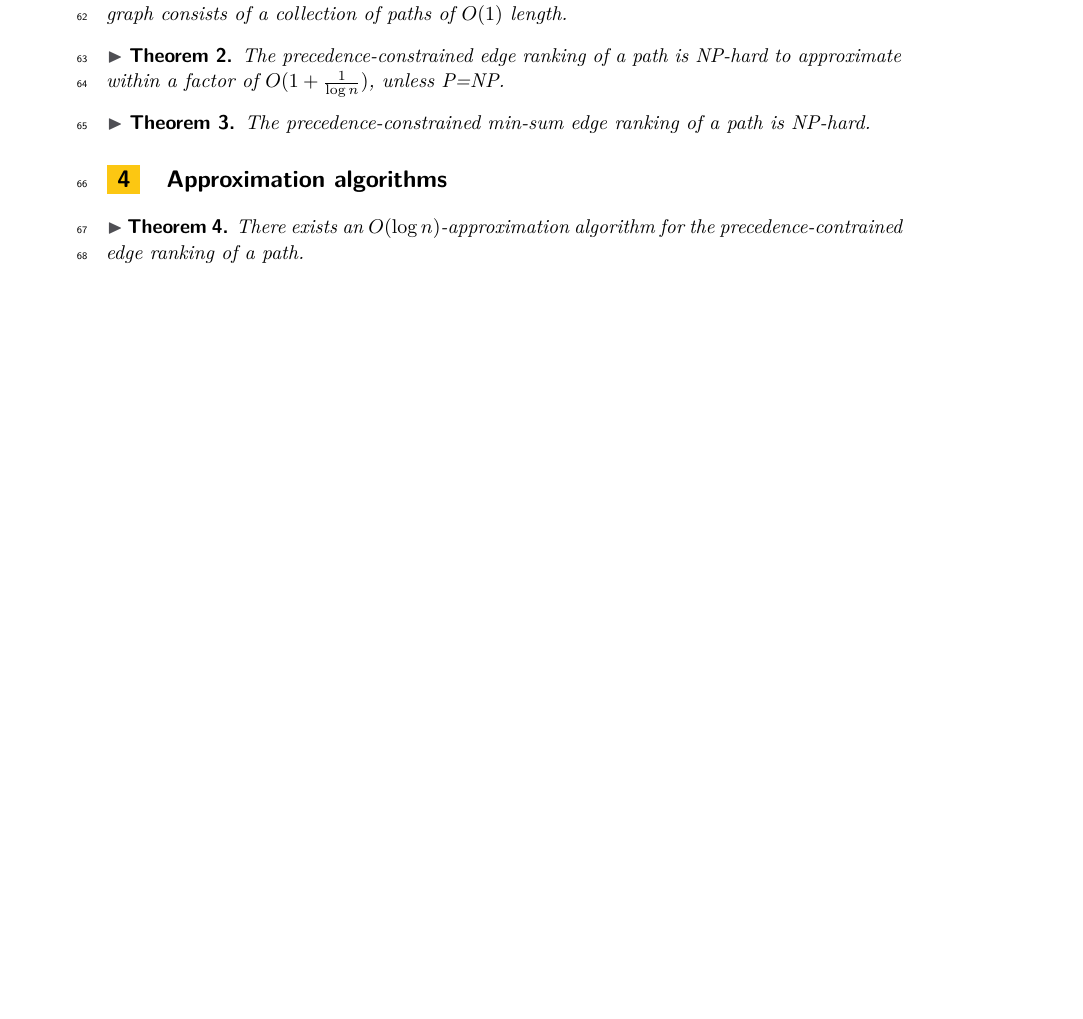
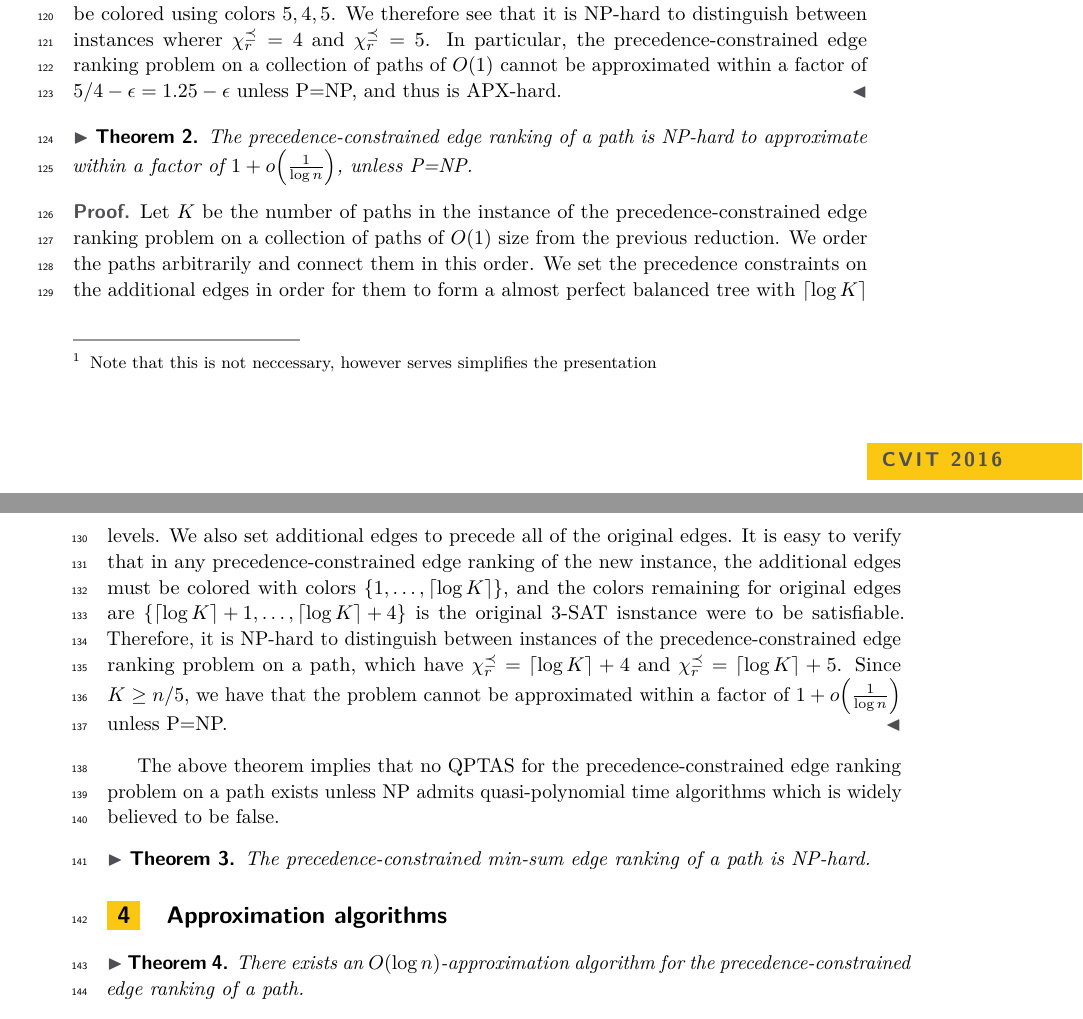
Before and after one commit to MSzyfel/Precedence-Constrained-Edge-Ranking-of-Paths, a LaTeX paper (main.tex): part of page 2 of 2 before the commit and two parts of pages 3 and 4 of 4 after it, the two joined at a grey line, cut at the place of the change, the shorter picture padded with empty space. Compiled offline with pdfLaTeX.

Commit message:
added hardness reduction for the worst case ranking

```diff
--- a/main.tex
+++ b/main.tex
@@ -42,6 +42,8 @@
 \newcommand{\questioner}{questioner }
 \newcommand{\target}{h^*}
 \newcommand{\bigo}{\mathcal{O}}
+\newcommand{\precrankmax}{\chi_r^{\preceq}}
+\newcommand{\precranksum}{\Sigma_r^{\preceq}}
 
 \newcommand{\br}[1]{\mathopen{}\left( #1 \right)}
 \newcommand{\brc}[1]{\mathopen{}\left\{ #1 \right\}}
@@ -111,3 +113,7 @@ We show that the problem is NP-hard for both criterions, and admits $O(\log n)$-
 Additionally, we show that when the structure of the precedence constraints reflects an ordering induced by a proper bracketing of the algebraic expression, the problem can be solved in $O(n^2)$ time.
 \end{abstract}
 
+\input{sections/introduction.tex}
+\input{sections/preliminaries.tex}
+\input{sections/hardness.tex}
+\section{Approximation algorithms}
@@ -129,18 +120,5 @@ We start by showing that when the input graph consists of a collections of paths
 \begin{theorem}
-\label{thm:apx-hardness}
-The precedence-constrained edge ranking is APX-hard, even when the input graph consists of a collection of paths of $O\br{1}$ length.
+There exists an $O\br{\log n}$-approximation algorithm for the precedence-constrained edge ranking of a path.
 \end{theorem}
 
 \begin{theorem}
-\label{thm:np-hardness}
-The precedence-constrained edge ranking of a path is NP-hard to approximate within a factor of $O(1+\frac{1}{\log n})$, unless P=NP.
-\end{theorem}
-
-\begin{theorem}
-\label{thm:np-hardness-sum}
-The precedence-constrained min-sum edge ranking of a path is NP-hard.
-\end{theorem}
-\section{Approximation algorithms}
-\begin{theorem}
-There exists an $O\br{\log n}$-approximation algorithm for the precedence-contrained edge ranking of a path.
-\end{theorem}
```
Also changed, not shown: sections/hardness.tex (added, +41 -0 lines), sections/introduction.tex (added, +9 -0 lines), sections/preliminaries.tex (added, +3 -0 lines), main.tex (21 more changed lines), 1 other file.
